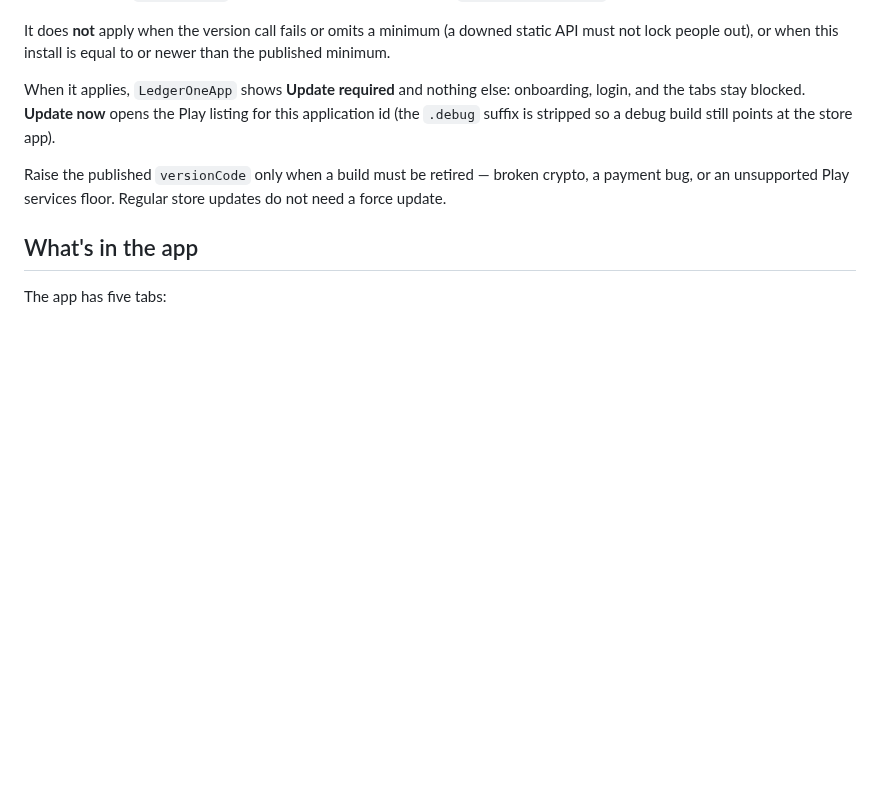
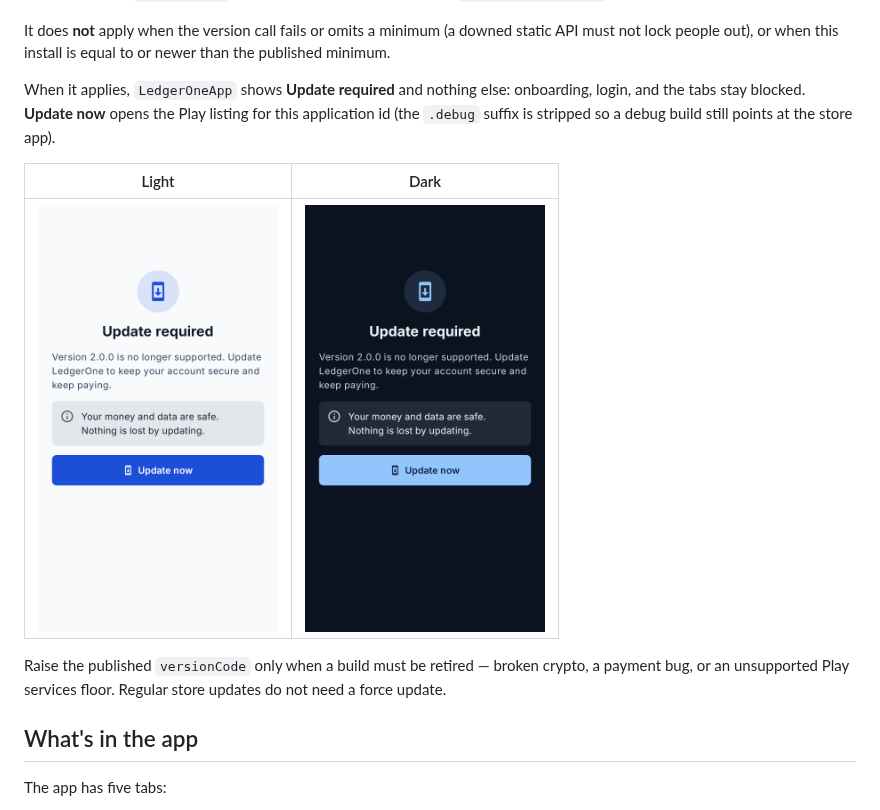
Before and after one commit to sourabhrustagi/Personal-ledger-android, a Markdown page: README.md, the part around the change. GitHub-like rendering; pictures changed too: docs/images/force-update-dark.png (added), docs/images/force-update-light.png (added); blank space fills up the shorter version.

Commit message:
Show the force-update screen in light and dark in the README.
Co-authored-by: Cursor <cursoragent@cursor.com>

```diff
--- a/README.md
+++ b/README.md
@@ -50,6 +50,10 @@ Force update applies only when all of these are true:
 It does **not** apply when the version call fails or omits a minimum (a downed static API must not lock people out), or when this install is equal to or newer than the published minimum.
 
 When it applies, `LedgerOneApp` shows **Update required** and nothing else: onboarding, login, and the tabs stay blocked. **Update now** opens the Play listing for this application id (the `.debug` suffix is stripped so a debug build still points at the store app).
+
+| Light | Dark |
+| --- | --- |
+| <img src="docs/images/force-update-light.png" width="240" alt="Force update, light"> | <img src="docs/images/force-update-dark.png" width="240" alt="Force update, dark"> |
 
 Raise the published `versionCode` only when a build must be retired — broken crypto, a payment bug, or an unsupported Play services floor. Regular store updates do not need a force update.
 
```
